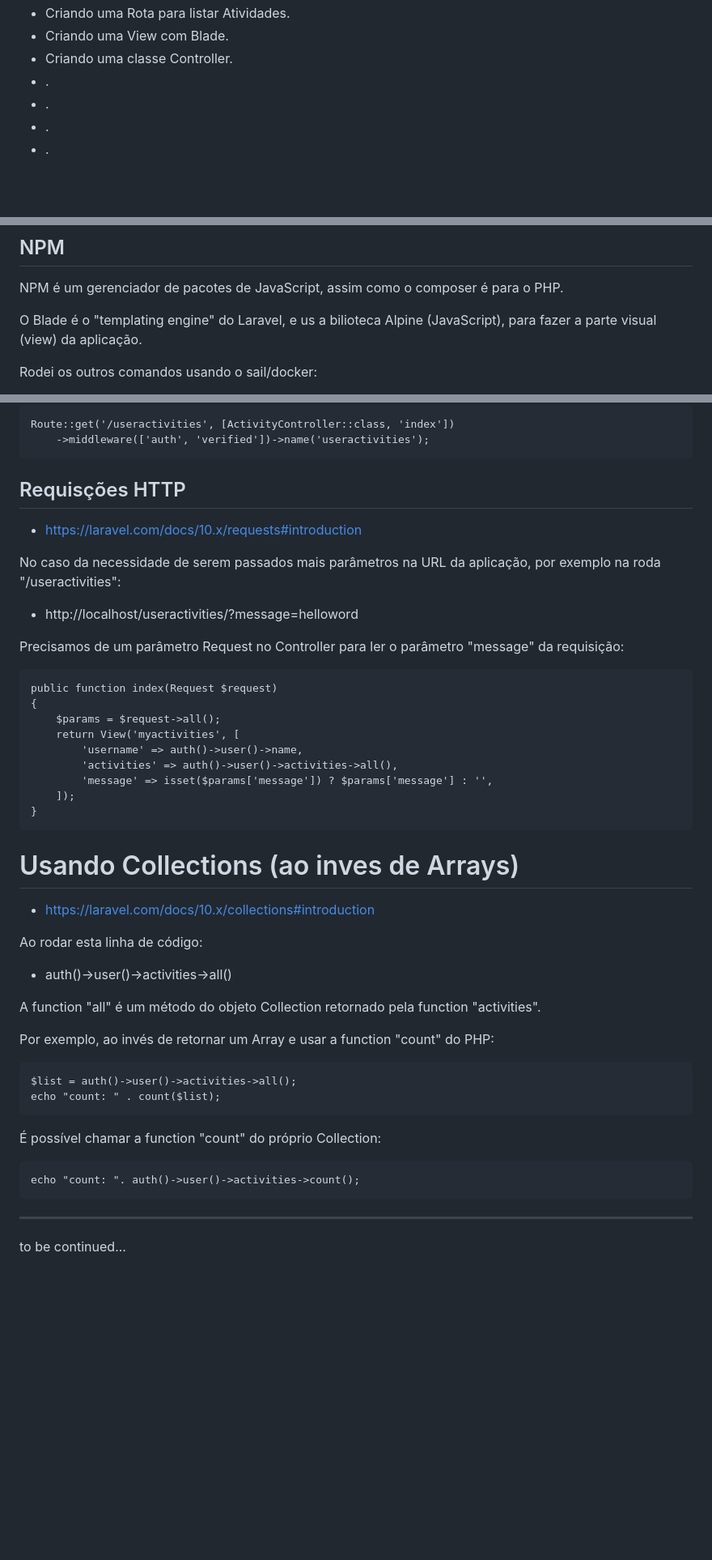
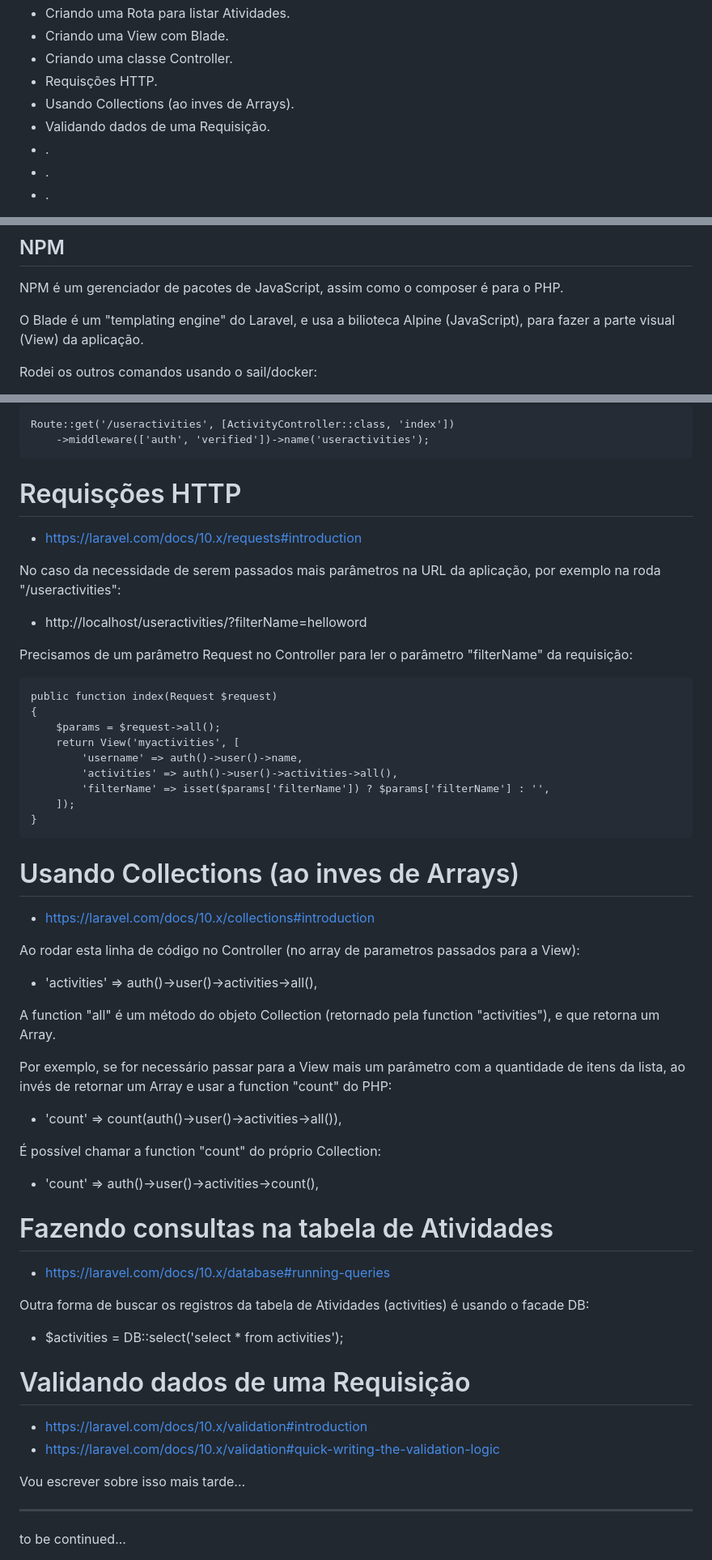
Before and after one commit to cybervoigt/laravel-example-app-01, a Markdown page: README.md, 3 parts joined by grey strips. Shown: that part at 81% size. Rendered like a GitHub page; blank space fills up the shorter version.

Commit message:
continuando...

```diff
--- a/README.md
+++ b/README.md
@@ -22,7 +22,9 @@ A ideia então seria simular um ambiente mais próximo do "mundo real" onde eu v
 - Criando uma Rota para listar Atividades.
 - Criando uma View com Blade.
 - Criando uma classe Controller.
-- .
+- Requisções HTTP.
+- Usando Collections (ao inves de Arrays).
+- Validando dados de uma Requisição.
 - .
 - .
 - .
@@ -413,7 +415,7 @@ Serão criadas estas tabelas:
 
 NPM é um gerenciador de pacotes de JavaScript, assim como o composer é para o PHP.
 
-O Blade é o  "templating engine" do Laravel, e us a bilioteca Alpine (JavaScript), para fazer a parte visual (view) da aplicação.
+O Blade é um "templating engine" do Laravel, e usa a bilioteca Alpine (JavaScript), para fazer a parte visual (View) da aplicação.
 
 Rodei os outros comandos usando o sail/docker:
 - ./vendor/bin/sail npm install
@@ -966,13 +970,13 @@ Route::get('/useractivities', [ActivityController::class, 'index'])
     ->middleware(['auth', 'verified'])->name('useractivities');
 </pre>
 
-## Requisções HTTP
+# Requisções HTTP
 - https://laravel.com/docs/10.x/requests#introduction
 
 No caso da necessidade de serem passados mais parâmetros na URL da aplicação, por exemplo na roda "/useractivities":
-- http://localhost/useractivities/?message=helloword
+- http://localhost/useractivities/?filterName=helloword
 
-Precisamos de um parâmetro Request no Controller para ler o parâmetro "message" da requisição:
+Precisamos de um parâmetro Request no Controller para ler o parâmetro "filterName" da requisição:
 <pre>
 public function index(Request $request)
 {
@@ -980,11 +984,10 @@ public function index(Request $request)
     return View('myactivities', [
         'username' => auth()->user()->name,
         'activities' => auth()->user()->activities->all(),
-        'message' => isset($params['message']) ? $params['message'] : '',
+        'filterName' => isset($params['filterName']) ? $params['filterName'] : '',
     ]);
 }
 </pre>
-
 
 
 
@@ -992,20 +995,41 @@ public function index(Request $request)
 
 - https://laravel.com/docs/10.x/collections#introduction
 
-Ao rodar esta linha de código:
-- auth()->user()->activities->all()
+Ao rodar esta linha de código no Controller (no array de parametros passados para a View):
+- 'activities' => auth()->user()->activities->all(),
 
-A function "all" é um método do objeto Collection retornado pela function "activities".
+A function "all" é um método do objeto Collection (retornado pela function "activities"), e que retorna um Array.
 
-Por exemplo, ao invés de retornar um Array e usar a function "count" do PHP:
-<pre>
-$list = auth()->user()->activities->all();
-echo "count: " . count($list);
-</pre>
+Por exemplo, se for necessário passar para a View mais um parâmetro com a quantidade de itens da lista, ao invés de retornar um Array e usar a function "count" do PHP:
+- 'count' => count(auth()->user()->activities->all()),
+
 É possível chamar a function "count" do próprio Collection:
-<pre>
-echo "count: ". auth()->user()->activities->count();
-</pre>
+- 'count' => auth()->user()->activities->count(),
+
+
+# Fazendo consultas na tabela de Atividades
+
+- https://laravel.com/docs/10.x/database#running-queries
+
+Outra forma de buscar os registros da tabela de Atividades (activities) é usando o facade DB:
+- $activities = DB::select('select * from activities');
+
+
+
+
+
+
+
+
+
+
+# Validando dados de uma Requisição
+
+- https://laravel.com/docs/10.x/validation#introduction
+- https://laravel.com/docs/10.x/validation#quick-writing-the-validation-logic
+
+Vou escrever sobre isso mais tarde...
+
 
 <hr>
 to be continued...
```
Also changed, not shown: other parts of README.md (+4 -2 lines).
